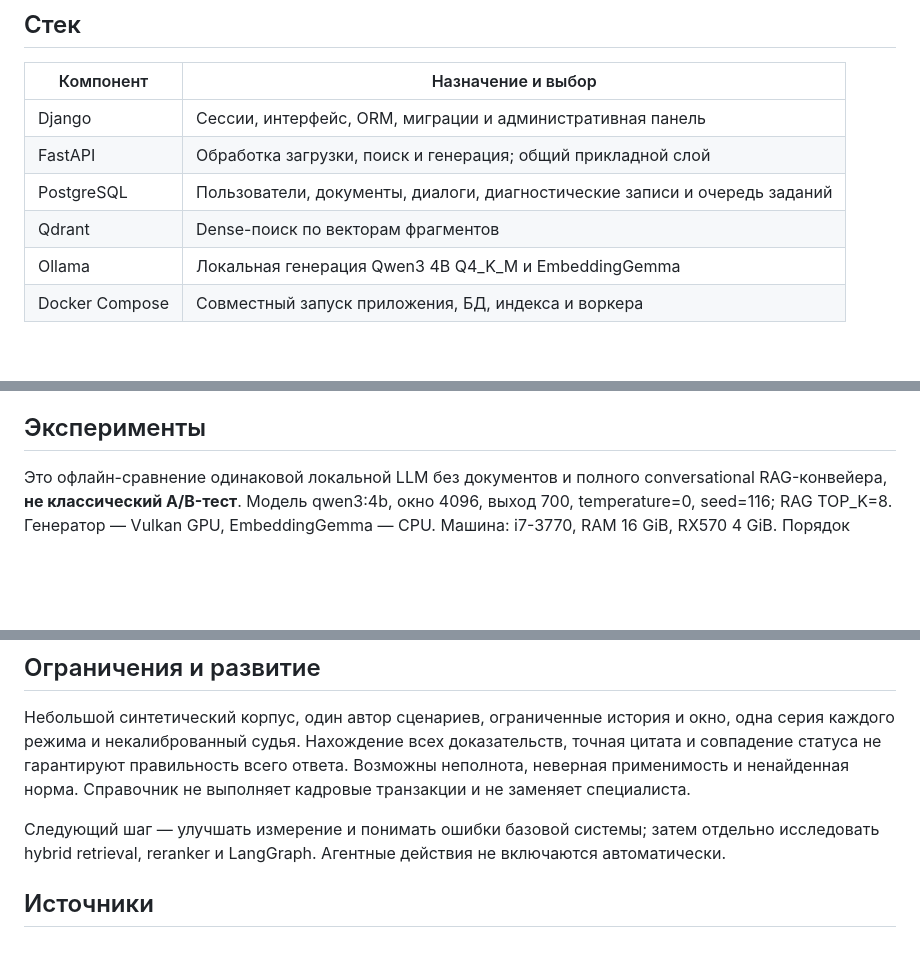
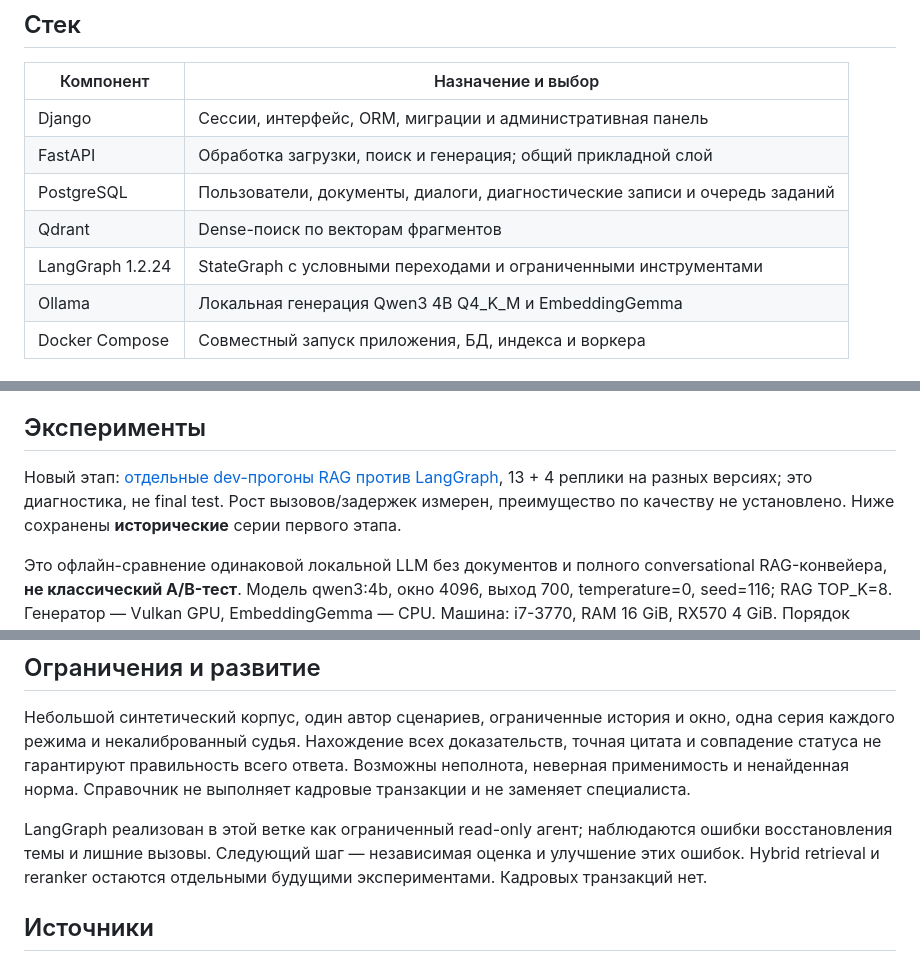
Before and after one commit to GodwynCornelia/AI-HR-Agent, a Markdown page: README.md, 3 parts joined by grey strips. Rendered like a GitHub page; blank space fills up the shorter version.

```diff
--- a/README.md
+++ b/README.md
@@ -40,6 +44,7 @@
 | FastAPI | Обработка загрузки, поиск и генерация; общий прикладной слой |
 | PostgreSQL | Пользователи, документы, диалоги, диагностические записи и очередь заданий |
 | Qdrant | Dense-поиск по векторам фрагментов |
+| LangGraph 1.2.24 | StateGraph с условными переходами и ограниченными инструментами |
 | Ollama | Локальная генерация Qwen3 4B Q4_K_M и EmbeddingGemma |
 | Docker Compose | Совместный запуск приложения, БД, индекса и воркера |
 
@@ -84,6 +89,8 @@ flowchart LR
 Основной бенчмарк: 285 реплик, 129 авторских групп, 10 диалогов. Дополнительный набор: 22 реплики, 16 групп, два диалога. Отсутствие пересечений ID групп между частями не доказывает смысловую независимость. Корпус общий, сценарии целевые, данные одного учебного автора. Эталоны и пометки dev/test не передаются генератору и не индексируются.
 
 ## Эксперименты
+
+Новый этап: [отдельные dev-прогоны RAG против LangGraph](docs/agent-results.md), 13 + 4 реплики на разных версиях; это диагностика, не final test. Рост вызовов/задержек измерен, преимущество по качеству не установлено. Ниже сохранены **исторические** серии первого этапа.
 
 Это офлайн-сравнение одинаковой локальной LLM без документов и полного conversational RAG-конвейера, **не классический A/B-тест**. Модель qwen3:4b, окно 4096, выход 700, temperature=0, seed=116; RAG TOP_K=8. Генератор — Vulkan GPU, EmbeddingGemma — CPU. Машина: i7-3770, RAM 16 GiB, RX570 4 GiB. Порядок режимов фиксированный, по одной серии. Остальные параметры и digests — в `experiments/*/configuration.json`.
 
@@ -170,7 +188,7 @@ docs/           руководство, изображения, проверка
 
 Небольшой синтетический корпус, один автор сценариев, ограниченные история и окно, одна серия каждого режима и некалиброванный судья. Нахождение всех доказательств, точная цитата и совпадение статуса не гарантируют правильность всего ответа. Возможны неполнота, неверная применимость и ненайденная норма. Справочник не выполняет кадровые транзакции и не заменяет специалиста.
 
-Следующий шаг — улучшать измерение и понимать ошибки базовой системы; затем отдельно исследовать hybrid retrieval, reranker и LangGraph. Агентные действия не включаются автоматически.
+LangGraph реализован в этой ветке как ограниченный read-only агент; наблюдаются ошибки восстановления темы и лишние вызовы. Следующий шаг — независимая оценка и улучшение этих ошибок. Hybrid retrieval и reranker остаются отдельными будущими экспериментами. Кадровых транзакций нет.
 
 ## Источники
 
```
Also changed, not shown: other parts of README.md (+22 -7 lines), docs/agent-design.md (added, +69 -0 lines), docs/agent-results.md (added, +55 -0 lines), docs/assets/agent-dialogue.png (added), 16 other files.
